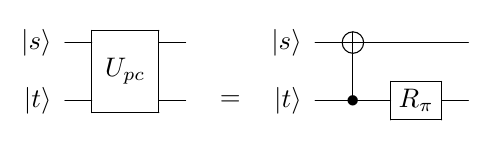
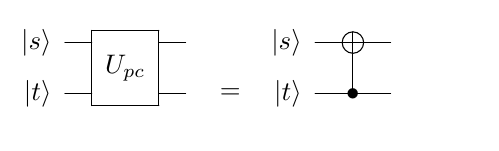
Before and after one commit to quantum-realm-games/QuantumChessDocs, a LaTeX figure (docs/latex/pawn_capture_circuit_alt.tex): the whole page. Compiled offline with pdfLaTeX.

Commit message:
Automatic documentation update [a5e6638]

```diff
--- a/docs/latex/pawn_capture_circuit_alt.tex
+++ b/docs/latex/pawn_capture_circuit_alt.tex
@@ -6,9 +6,9 @@
 \Qcircuit @C=1em @R=1em{
     & \lstick{\ket{s}} & \multigate{1}{U_{pc}} & \qw
     & &
-    & \lstick{\ket{s}} & \targ &\qw & \qw \\
+    & \lstick{\ket{s}} & \targ &\qw \\
 & \lstick{\ket{t}} & \ghost{U_{pc}} & \qw
     & \push{\rule{0em}{0em}=\rule{0.5em}{0em}} &
-    & \lstick{\ket{t}} &\ctrl{-1} & \gate{R_\pi} & \qw
+    & \lstick{\ket{t}} &\ctrl{-1} & \qw
 }
 \end{document}
```
Also changed, not shown: docs/images/pawn_capture_circuit_alt.png.
